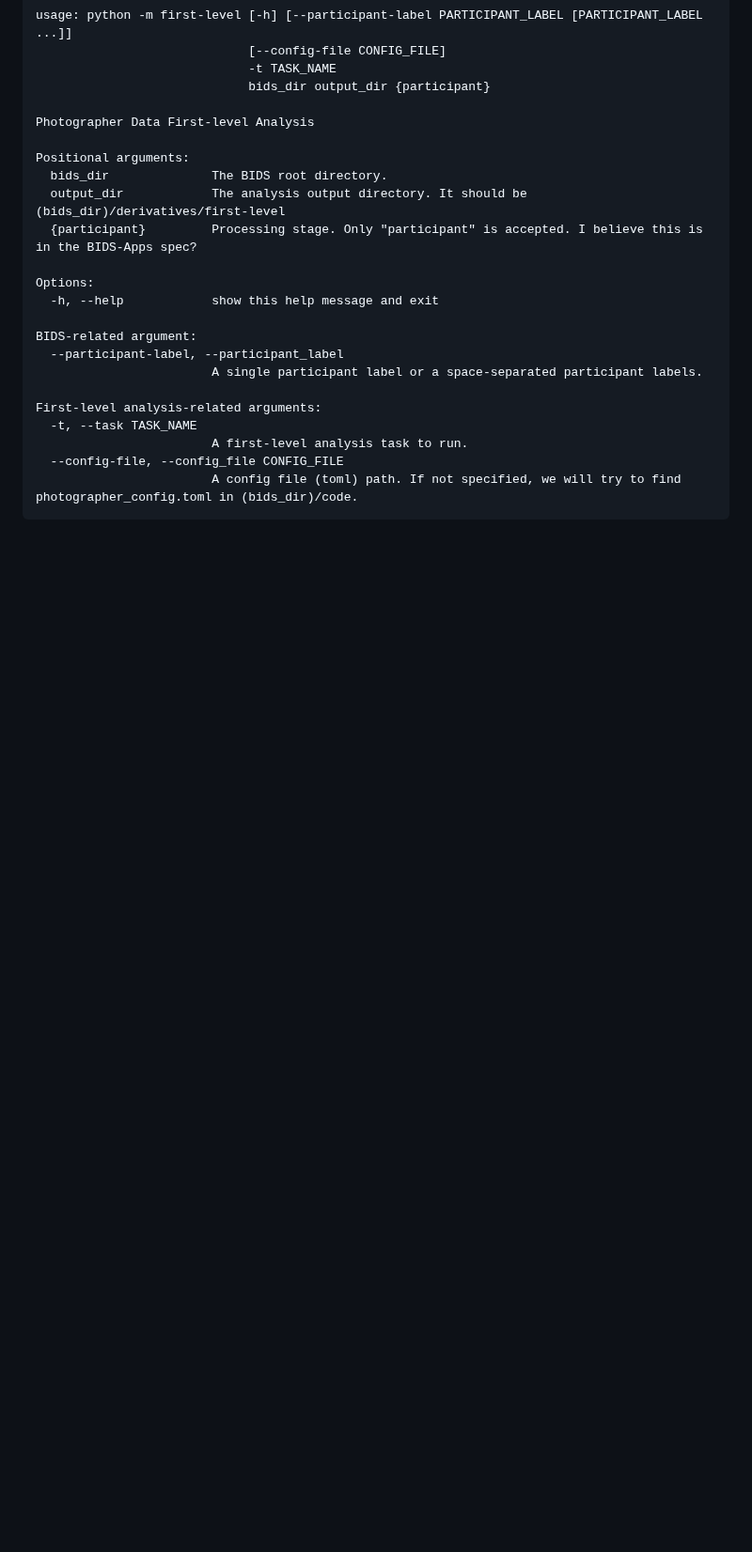
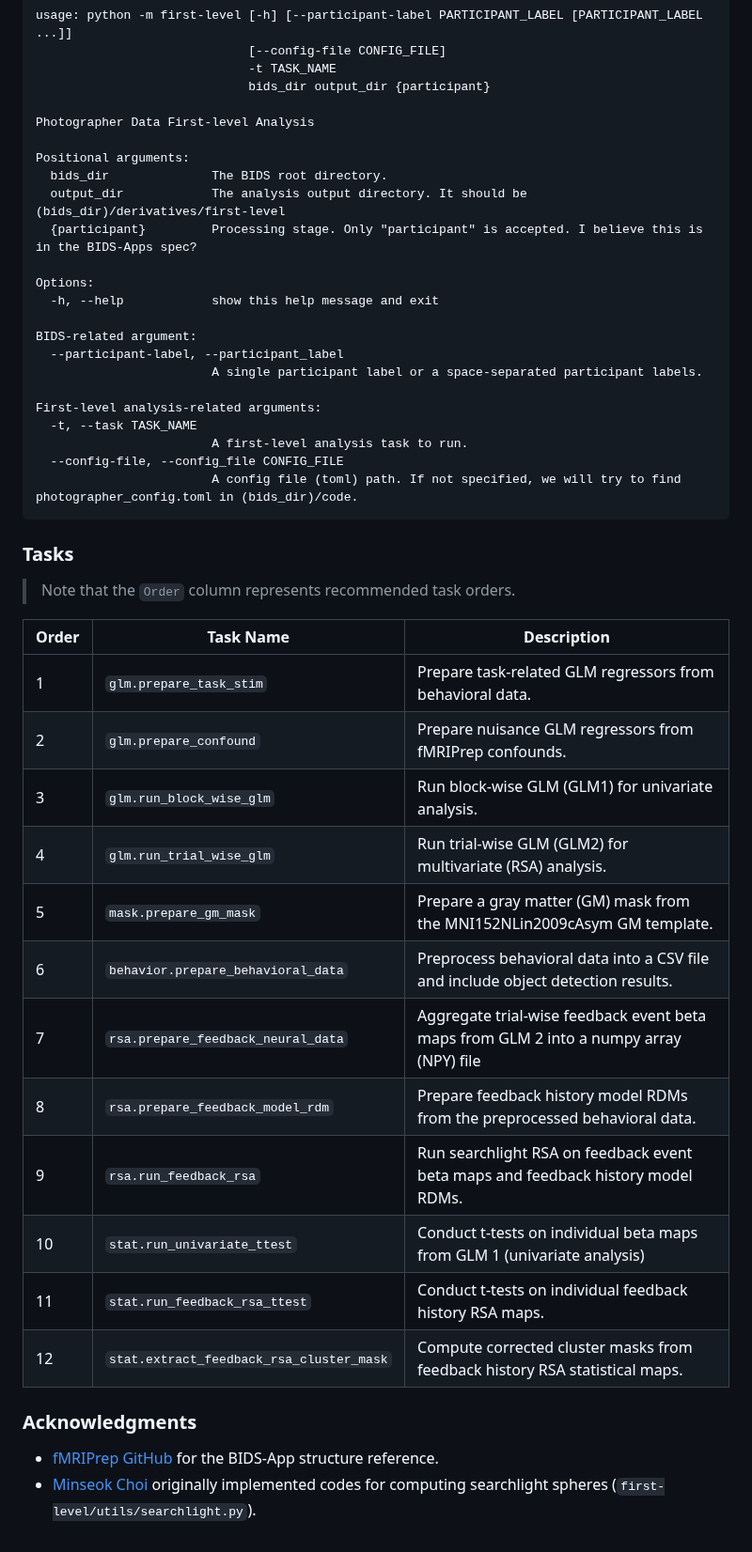
Before and after one commit to constantjin/photographer-data-analysis, a Markdown page: README.md, the part around one of its changes. Shown at 94% size. GitHub-like rendering; blank space fills up the shorter version.

Commit message:
docs: Update the `First-level analysis` section

````diff
--- a/README.md
+++ b/README.md
@@ -98,3 +102,27 @@ First-level analysis-related arguments:
   --config-file, --config_file CONFIG_FILE
                         A config file (toml) path. If not specified, we will try to find photographer_config.toml in (bids_dir)/code.
 ```
+
+### Tasks
+
+> Note that the `Order` column represents recommended task orders.
+
+| Order | Task Name | Description |
+| ----- | --------- | ----------- |
+| 1 | `glm.prepare_task_stim` | Prepare task-related GLM regressors from behavioral data. |
+| 2 | `glm.prepare_confound` | Prepare nuisance GLM regressors from fMRIPrep confounds. |
+| 3 | `glm.run_block_wise_glm` | Run block-wise GLM (GLM1) for univariate analysis. |
+| 4 | `glm.run_trial_wise_glm` | Run trial-wise GLM (GLM2) for multivariate (RSA) analysis. |
+| 5 | `mask.prepare_gm_mask` | Prepare a gray matter (GM) mask from the MNI152NLin2009cAsym GM template. |
+| 6 | `behavior.prepare_behavioral_data` | Preprocess behavioral data into a CSV file and include object detection results. |
+| 7 | `rsa.prepare_feedback_neural_data` | Aggregate trial-wise feedback event beta maps from GLM 2 into a numpy array (NPY) file |
+| 8 | `rsa.prepare_feedback_model_rdm` | Prepare feedback history model RDMs from the preprocessed behavioral data. |
+| 9 | `rsa.run_feedback_rsa` | Run searchlight RSA on feedback event beta maps and feedback history model RDMs. |
+| 10 | `stat.run_univariate_ttest` | Conduct t-tests on individual beta maps from GLM 1 (univariate analysis) |
+| 11 | `stat.run_feedback_rsa_ttest` | Conduct t-tests on individual feedback history RSA maps. |
+| 12 | `stat.extract_feedback_rsa_cluster_mask` | Compute corrected cluster masks from feedback history RSA statistical maps. |
+
+### Acknowledgments
+
+- [fMRIPrep GitHub](https://github.com/nipreps/fmriprep) for the BIDS-App structure reference.
+- [Minseok Choi](https://github.com/BigJade-C) originally implemented codes for computing searchlight spheres (`first-level/utils/searchlight.py`).
````
Also changed, not shown: other parts of README.md (+5 -1 lines).
